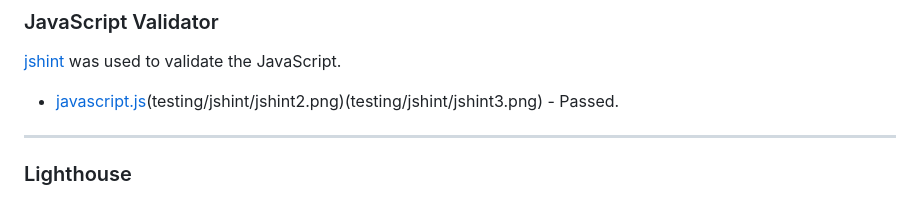
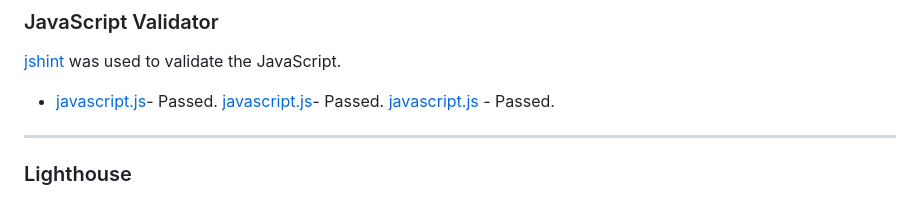
Before and after one commit to Ann-Anahit/JS-Quiz, a Markdown page: TESTING.md, the part around one of its changes. Drawn GitHub-style.

```diff
--- a/TESTING.md
+++ b/TESTING.md
@@ -41,7 +41,9 @@ I have gone through each page using google chrome developer tools & Firefox insp
 
 [jshint](https://jshint.com/) was used to validate the JavaScript.
 
-* [javascript.js](testing/jshint/jshint1.png)(testing/jshint/jshint2.png)(testing/jshint/jshint3.png) - Passed.
+* [javascript.js](testing/jshint/jshint1.png)- Passed.
+  [javascript.js](testing/jshint/jshint2.png)- Passed.
+  [javascript.js](testing/jshint/jshint3.png) - Passed.
 
 
 - - -
```
Also changed, not shown: other parts of TESTING.md (+1 -1 lines).
